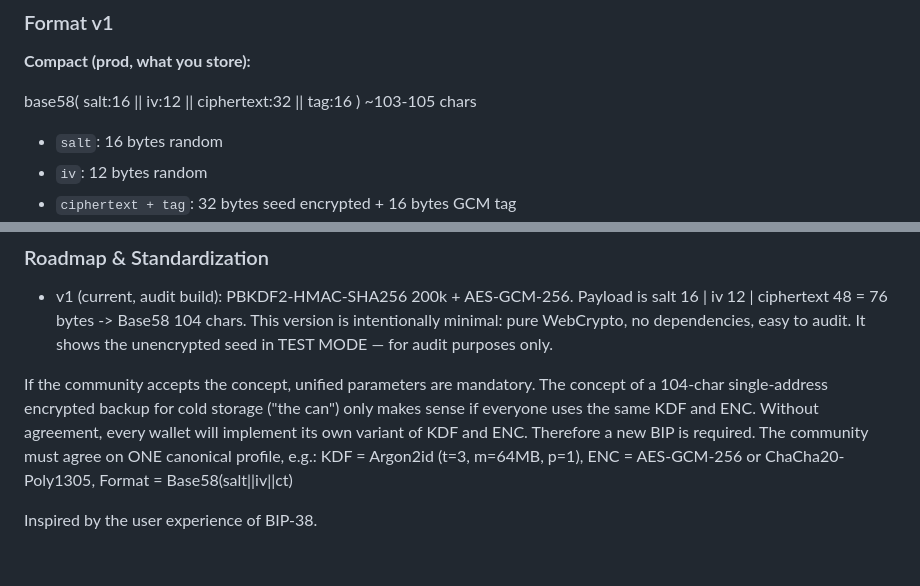
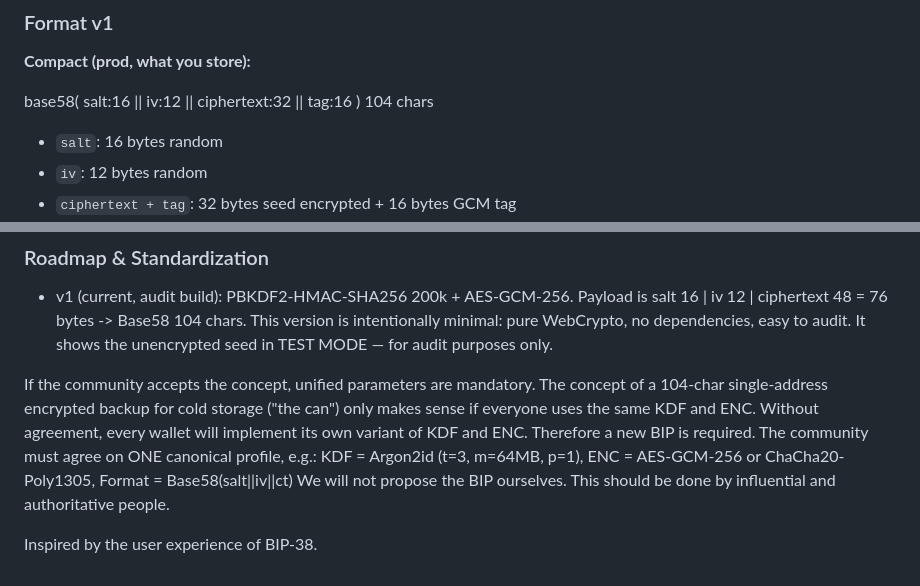
Before and after one commit to coldtest-berlin/pq-single-address-backup, a Markdown page: README.md, 2 parts joined by grey strips. GitHub-like rendering.

```diff
--- a/README.md
+++ b/README.md
@@ -32,7 +32,7 @@ For long-term cold storage and inheritance, we suggest an encrypted single-addre
 ### Format v1
 **Compact (prod, what you store):**
 
-base58( salt:16 || iv:12 || ciphertext:32 || tag:16 ) ~103-105 chars
+base58( salt:16 || iv:12 || ciphertext:32 || tag:16 ) 104 chars
 
 - `salt`: 16 bytes random
 - `iv`: 12 bytes random
@@ -62,6 +62,6 @@ To decrypt: same file, input 104 chars + password -> get seed 64 hex, then sweep
 
 If the community accepts the concept, unified parameters are mandatory. The concept of a 104-char single-address encrypted backup for cold storage ("the can") only makes sense if everyone uses the same KDF and ENC. Without agreement, every wallet will implement its own variant of KDF and ENC.
 Therefore a new BIP is required. The community must agree on ONE canonical profile, e.g.:  KDF = Argon2id (t=3, m=64MB, p=1), ENC = AES-GCM-256 or ChaCha20-Poly1305, Format = Base58(salt||iv||ct)
-
+We will not propose the BIP ourselves. This should be done by influential and authoritative people.
 
 Inspired by the user experience of BIP-38.
```
